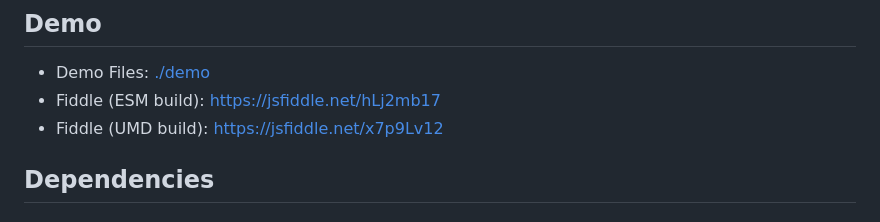
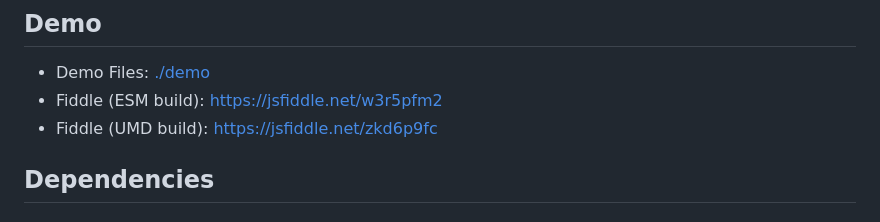
Before and after one commit to dday9/Bootstrap-Form-Builder, a Markdown page: README.md, the part around the change. Drawn GitHub-style.

Commit message:
main - updated fiddles with updated features

```diff
--- a/README.md
+++ b/README.md
@@ -6,8 +6,8 @@ A simple solution for creating Bootstrap forms on the fly.
 ## Demo
 
 - Demo Files: [./demo](./demo)
-- Fiddle (ESM build): https://jsfiddle.net/hLj2mb17
-- Fiddle (UMD build): https://jsfiddle.net/x7p9Lv12
+- Fiddle (ESM build): https://jsfiddle.net/w3r5pfm2
+- Fiddle (UMD build): https://jsfiddle.net/zkd6p9fc
 
 ## Dependencies
 
```
